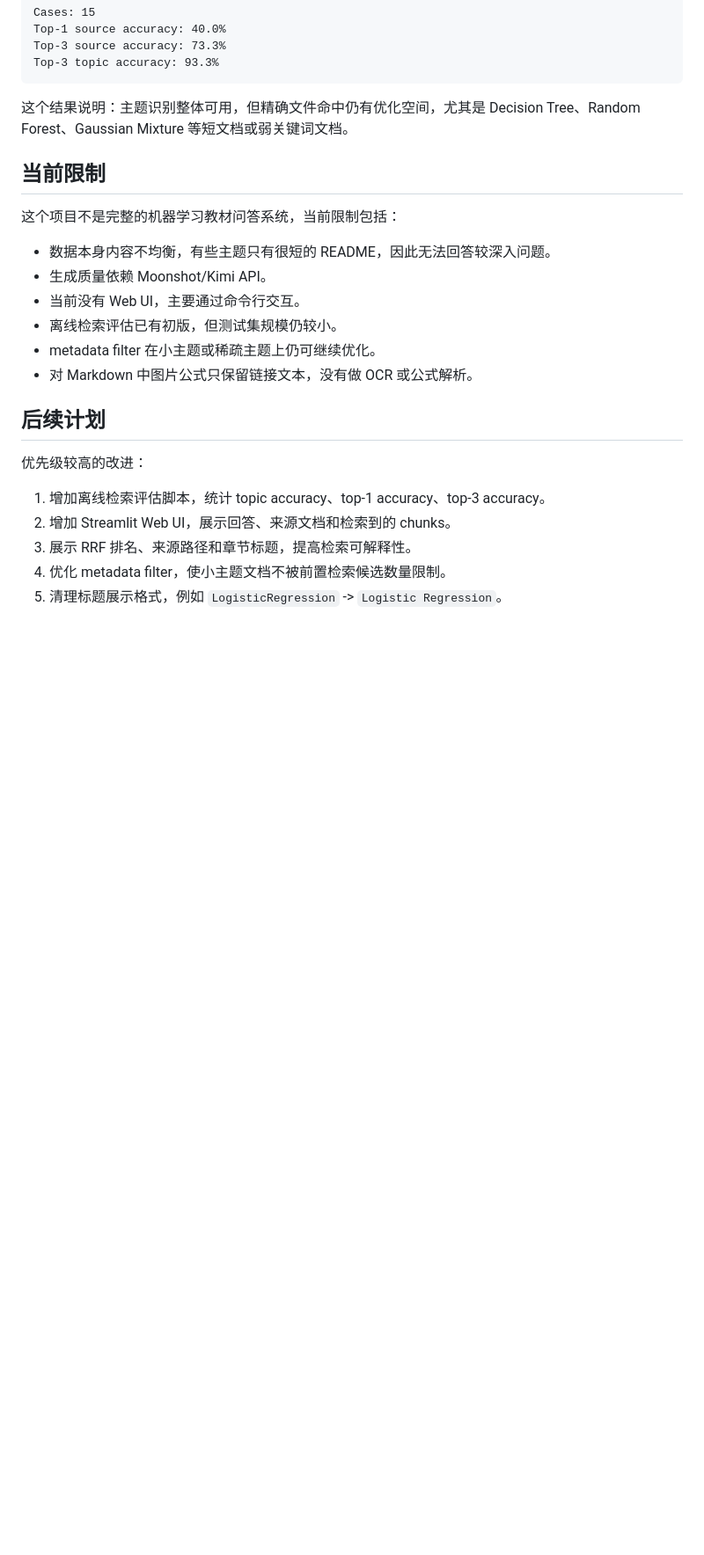
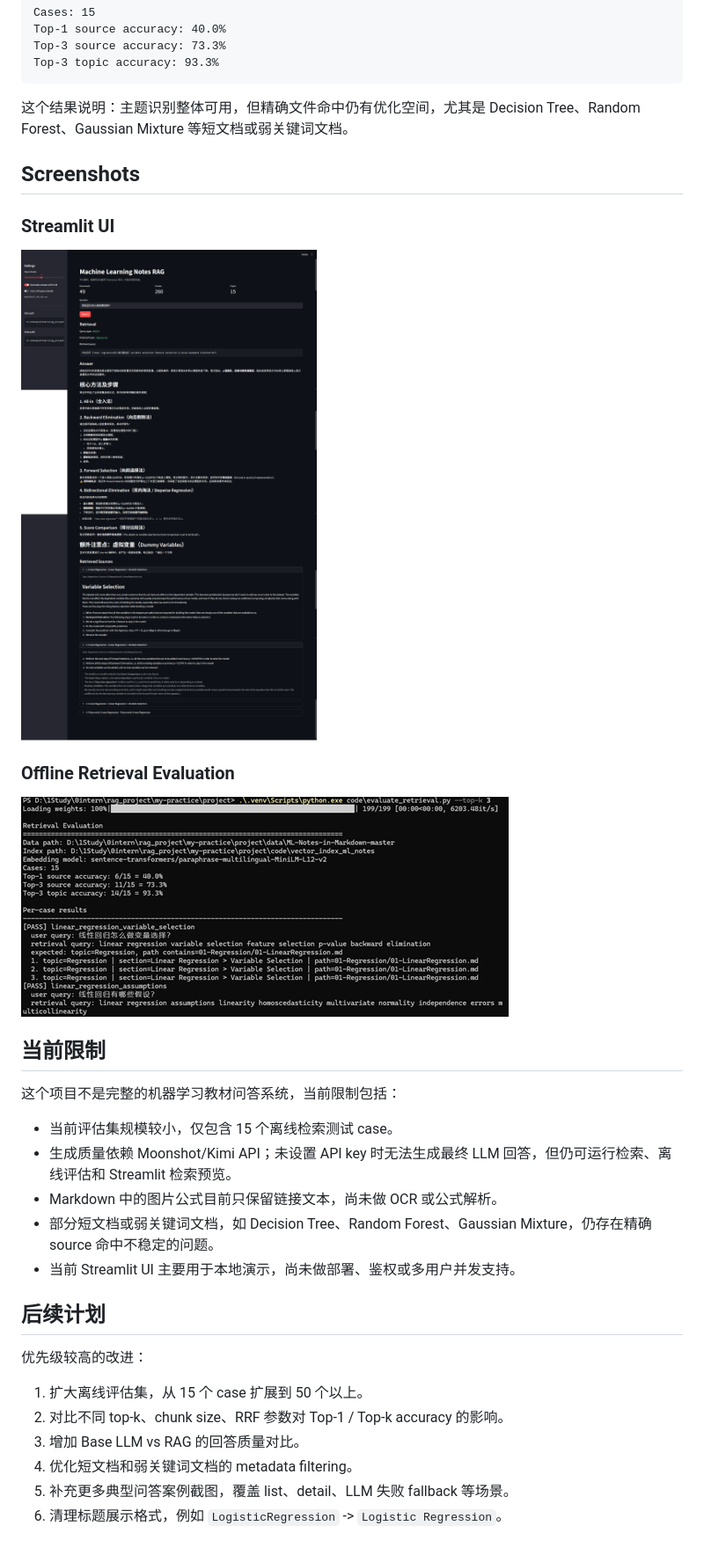
Before and after one commit to find1one/ML-notes-Rag, a Markdown page: README.md, the part around the change printed below. Shown: that part at 88% size. GitHub-like rendering; pictures changed too: docs/images/ML-Notes-RAG.png (added), docs/images/evaluate_retrival.png (added); blank space fills up the shorter version.

Commit message:
Modify the streamlit and the readme

```diff
--- a/README.md
+++ b/README.md
@@ -325,23 +381,33 @@ Top-3 topic accuracy: 93.3%
 
 这个结果说明：主题识别整体可用，但精确文件命中仍有优化空间，尤其是 Decision Tree、Random Forest、Gaussian Mixture 等短文档或弱关键词文档。
 
+## Screenshots
+
+### Streamlit UI
+
+![Streamlit UI](docs/images/ML-Notes-RAG.png)
+
+### Offline Retrieval Evaluation
+
+![Offline retrieval evaluation](docs/images/evaluate_retrival.png)
+
 ## 当前限制
 
 这个项目不是完整的机器学习教材问答系统，当前限制包括：
 
-- 数据本身内容不均衡，有些主题只有很短的 README，因此无法回答较深入问题。
-- 生成质量依赖 Moonshot/Kimi API。
-- 当前没有 Web UI，主要通过命令行交互。
-- 离线检索评估已有初版，但测试集规模仍较小。
-- metadata filter 在小主题或稀疏主题上仍可继续优化。
-- 对 Markdown 中图片公式只保留链接文本，没有做 OCR 或公式解析。
+- 当前评估集规模较小，仅包含 15 个离线检索测试 case。
+- 生成质量依赖 Moonshot/Kimi API；未设置 API key 时无法生成最终 LLM 回答，但仍可运行检索、离线评估和 Streamlit 检索预览。
+- Markdown 中的图片公式目前只保留链接文本，尚未做 OCR 或公式解析。
+- 部分短文档或弱关键词文档，如 Decision Tree、Random Forest、Gaussian Mixture，仍存在精确 source 命中不稳定的问题。
+- 当前 Streamlit UI 主要用于本地演示，尚未做部署、鉴权或多用户并发支持。
 
 ## 后续计划
 
 优先级较高的改进：
 
-1. 增加离线检索评估脚本，统计 topic accuracy、top-1 accuracy、top-3 accuracy。
-2. 增加 Streamlit Web UI，展示回答、来源文档和检索到的 chunks。
-3. 展示 RRF 排名、来源路径和章节标题，提高检索可解释性。
-4. 优化 metadata filter，使小主题文档不被前置检索候选数量限制。
-5. 清理标题展示格式，例如 `LogisticRegression` -> `Logistic Regression`。
+1. 扩大离线评估集，从 15 个 case 扩展到 50 个以上。
+2. 对比不同 top-k、chunk size、RRF 参数对 Top-1 / Top-k accuracy 的影响。
+3. 增加 Base LLM vs RAG 的回答质量对比。
+4. 优化短文档和弱关键词文档的 metadata filtering。
+5. 补充更多典型问答案例截图，覆盖 list、detail、LLM 失败 fallback 等场景。
+6. 清理标题展示格式，例如 `LogisticRegression` -> `Logistic Regression`。
```
Also changed, not shown: other parts of README.md (+84 -28 lines), 1 other file.
